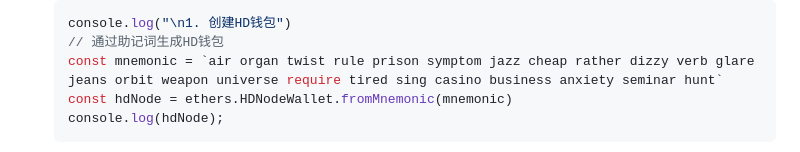
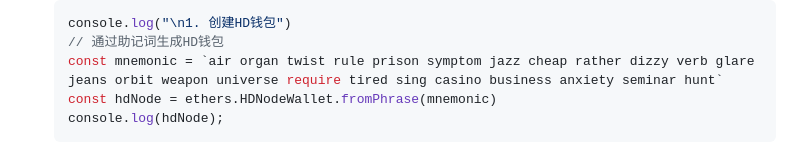
Before and after one commit to WTFAcademy/WTF-Ethers, a Markdown page: 16_MultiCollect/readme.md, the part around the change. Drawn GitHub-style.

````diff
--- a/16_MultiCollect/readme.md
+++ b/16_MultiCollect/readme.md
@@ -50,7 +50,7 @@ title: 16. 批量归集
     console.log("\n1. 创建HD钱包")
     // 通过助记词生成HD钱包
     const mnemonic = `air organ twist rule prison symptom jazz cheap rather dizzy verb glare jeans orbit weapon universe require tired sing casino business anxiety seminar hunt`
-    const hdNode = ethers.HDNodeWallet.fromMnemonic(mnemonic)
+    const hdNode = ethers.HDNodeWallet.fromPhrase(mnemonic)
     console.log(hdNode);
     ```
     ![HD钱包](img/16-1.png)
````
Also changed, not shown: 15_MultiTransfer/readme.md (+1 -1 lines).
